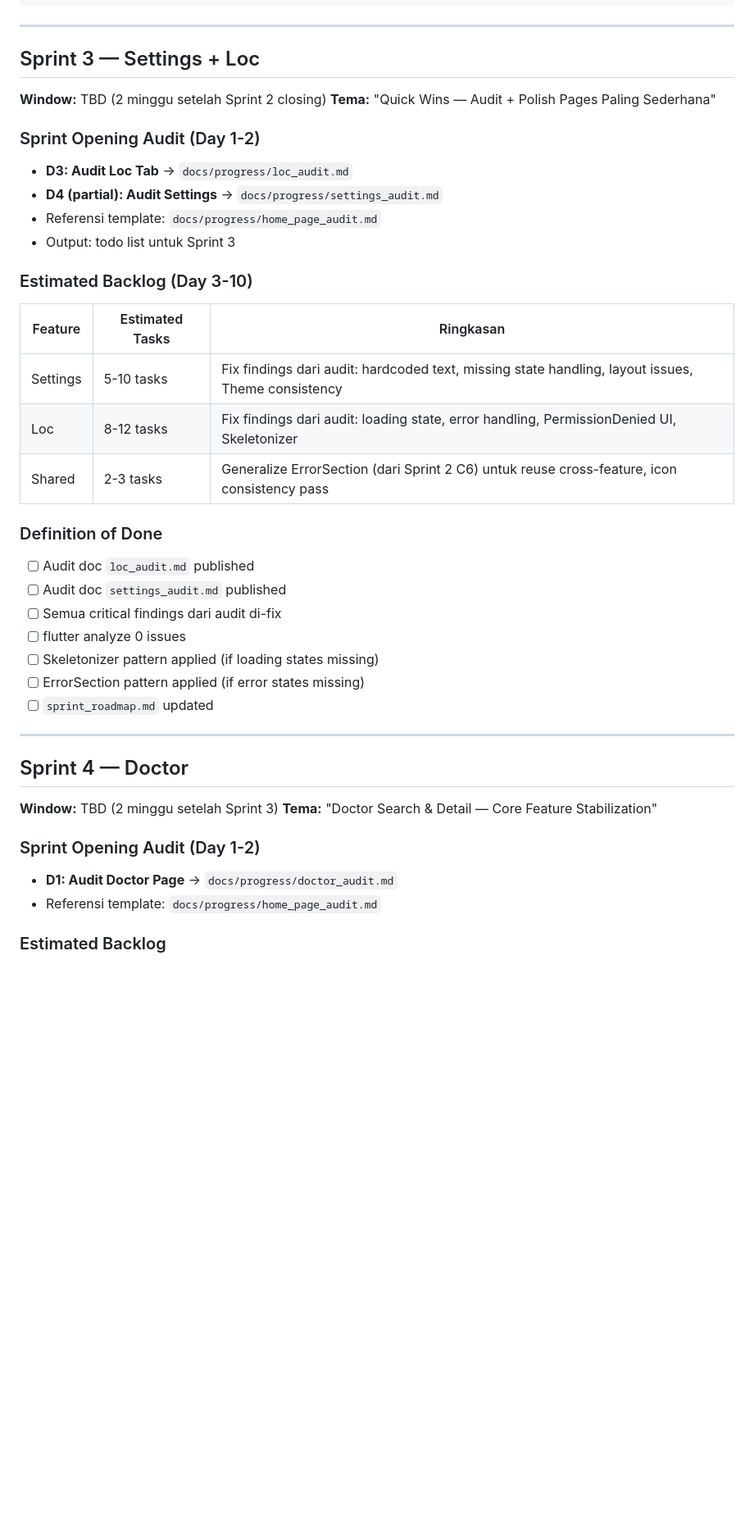
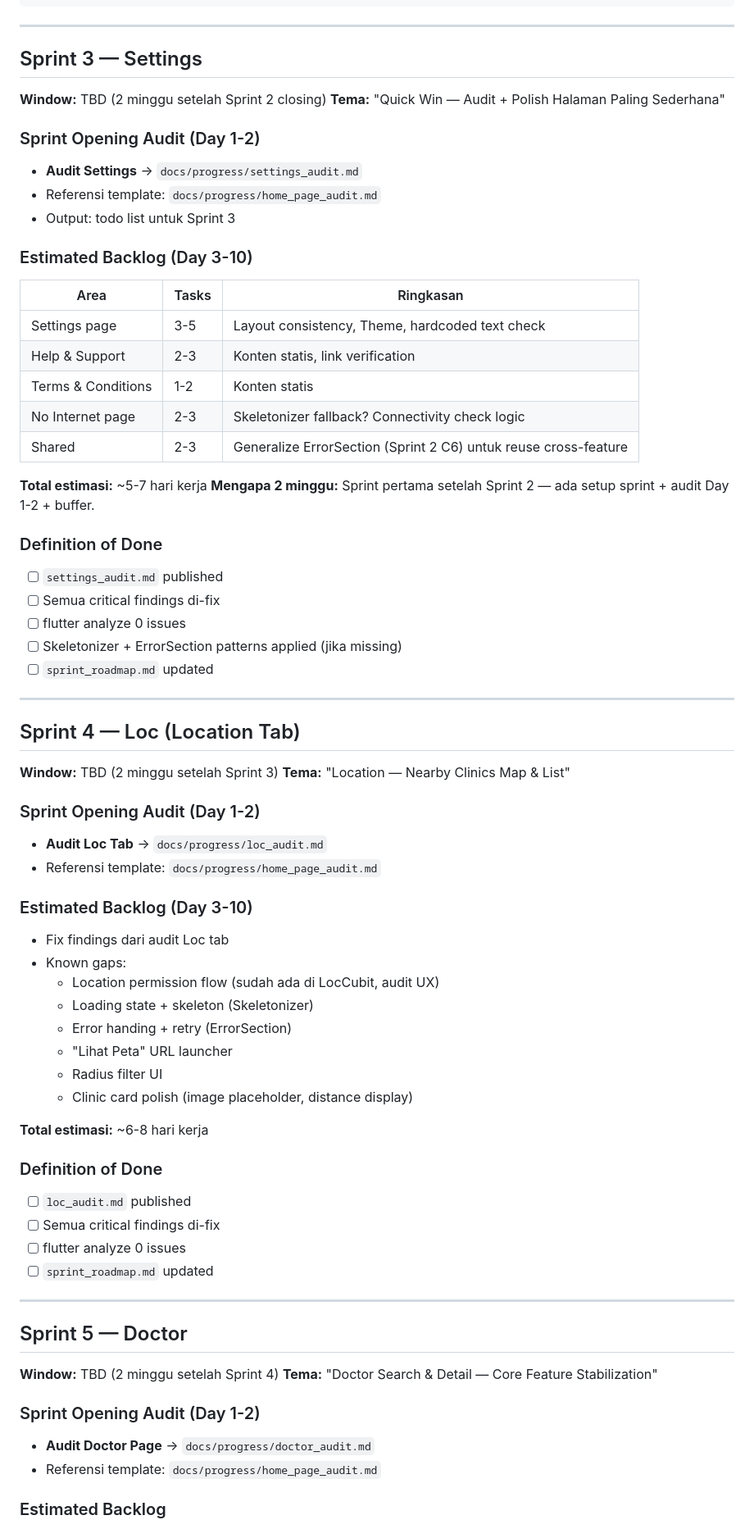
Before and after one commit to fahrezahaydar/health_pal, a Markdown page: docs/progress/sprint_roadmap.md, the part around one of its changes. Shown at 82% size. Rendered like a GitHub page; blank space fills up the shorter version.

Commit message:
docs(roadmap): separate sprint per feature (Settings, Loc, Doctor, Booking, Profile, Auth)

```diff
--- a/docs/progress/sprint_roadmap.md
+++ b/docs/progress/sprint_roadmap.md
@@ -64,43 +66,74 @@ Onboarding ──→ Auth ──→ Home ←── Notification
 
 ---
 
-## Sprint 3 — Settings + Loc
+## Sprint 3 — Settings
 
 **Window:** TBD (2 minggu setelah Sprint 2 closing)
-**Tema:** "Quick Wins — Audit + Polish Pages Paling Sederhana"
+**Tema:** "Quick Win — Audit + Polish Halaman Paling Sederhana"
 
 ### Sprint Opening Audit (Day 1-2)
-- **D3: Audit Loc Tab** → `docs/progress/loc_audit.md`
-- **D4 (partial): Audit Settings** → `docs/progress/settings_audit.md`
+- **Audit Settings** → `docs/progress/settings_audit.md`
 - Referensi template: `docs/progress/home_page_audit.md`
 - Output: todo list untuk Sprint 3
 
 ### Estimated Backlog (Day 3-10)
 
-| Feature | Estimated Tasks | Ringkasan |
-|---------|---------------|-----------|
-| Settings | 5-10 tasks | Fix findings dari audit: hardcoded text, missing state handling, layout issues, Theme consistency |
-| Loc | 8-12 tasks | Fix findings dari audit: loading state, error handling, PermissionDenied UI, Skeletonizer |
-| Shared | 2-3 tasks | Generalize ErrorSection (dari Sprint 2 C6) untuk reuse cross-feature, icon consistency pass |
+| Area | Tasks | Ringkasan |
+|------|-------|-----------|
+| Settings page | 3-5 | Layout consistency, Theme, hardcoded text check |
+| Help & Support | 2-3 | Konten statis, link verification |
+| Terms & Conditions | 1-2 | Konten statis |
+| No Internet page | 2-3 | Skeletonizer fallback? Connectivity check logic |
+| Shared | 2-3 | Generalize ErrorSection (Sprint 2 C6) untuk reuse cross-feature |
+
+**Total estimasi:** ~5-7 hari kerja
+**Mengapa 2 minggu:** Sprint pertama setelah Sprint 2 — ada setup sprint + audit Day 1-2 + buffer.
 
 ### Definition of Done
-- [ ] Audit doc `loc_audit.md` published
-- [ ] Audit doc `settings_audit.md` published
-- [ ] Semua critical findings dari audit di-fix
+- [ ] `settings_audit.md` published
+- [ ] Semua critical findings di-fix
 - [ ] flutter analyze 0 issues
-- [ ] Skeletonizer pattern applied (if loading states missing)
-- [ ] ErrorSection pattern applied (if error states missing)
+- [ ] Skeletonizer + ErrorSection patterns applied (jika missing)
 - [ ] `sprint_roadmap.md` updated
 
 ---
 
-## Sprint 4 — Doctor
+## Sprint 4 — Loc (Location Tab)
 
 **Window:** TBD (2 minggu setelah Sprint 3)
+**Tema:** "Location — Nearby Clinics Map & List"
+
+### Sprint Opening Audit (Day 1-2)
+- **Audit Loc Tab** → `docs/progress/loc_audit.md`
+- Referensi template: `docs/progress/home_page_audit.md`
+
+### Estimated Backlog (Day 3-10)
+- Fix findings dari audit Loc tab
+- Known gaps:
+  - Location permission flow (sudah ada di LocCubit, audit UX)
+  - Loading state + skeleton (Skeletonizer)
+  - Error handing + retry (ErrorSection)
+  - "Lihat Peta" URL launcher
+  - Radius filter UI
+  - Clinic card polish (image placeholder, distance display)
+
+**Total estimasi:** ~6-8 hari kerja
+
+### Definition of Done
+- [ ] `loc_audit.md` published
+- [ ] Semua critical findings di-fix
+- [ ] flutter analyze 0 issues
+- [ ] `sprint_roadmap.md` updated
+
+---
+
+## Sprint 5 — Doctor
+
+**Window:** TBD (2 minggu setelah Sprint 4)
 **Tema:** "Doctor Search & Detail — Core Feature Stabilization"
 
 ### Sprint Opening Audit (Day 1-2)
-- **D1: Audit Doctor Page** → `docs/progress/doctor_audit.md`
+- **Audit Doctor Page** → `docs/progress/doctor_audit.md`
 - Referensi template: `docs/progress/home_page_audit.md`
 
 ### Estimated Backlog
```
Also changed, not shown: other parts of docs/progress/sprint_roadmap.md (+49 -24 lines).
